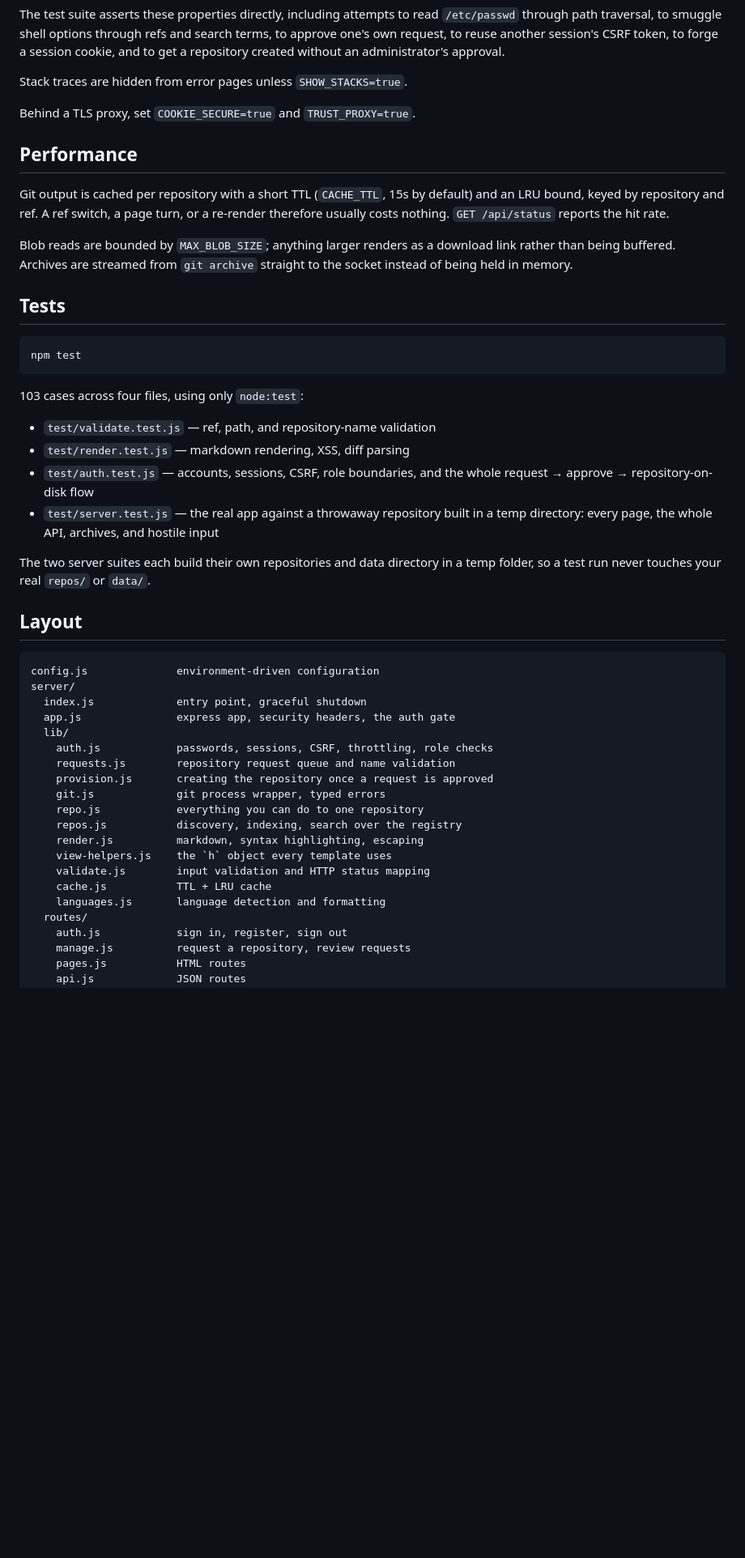
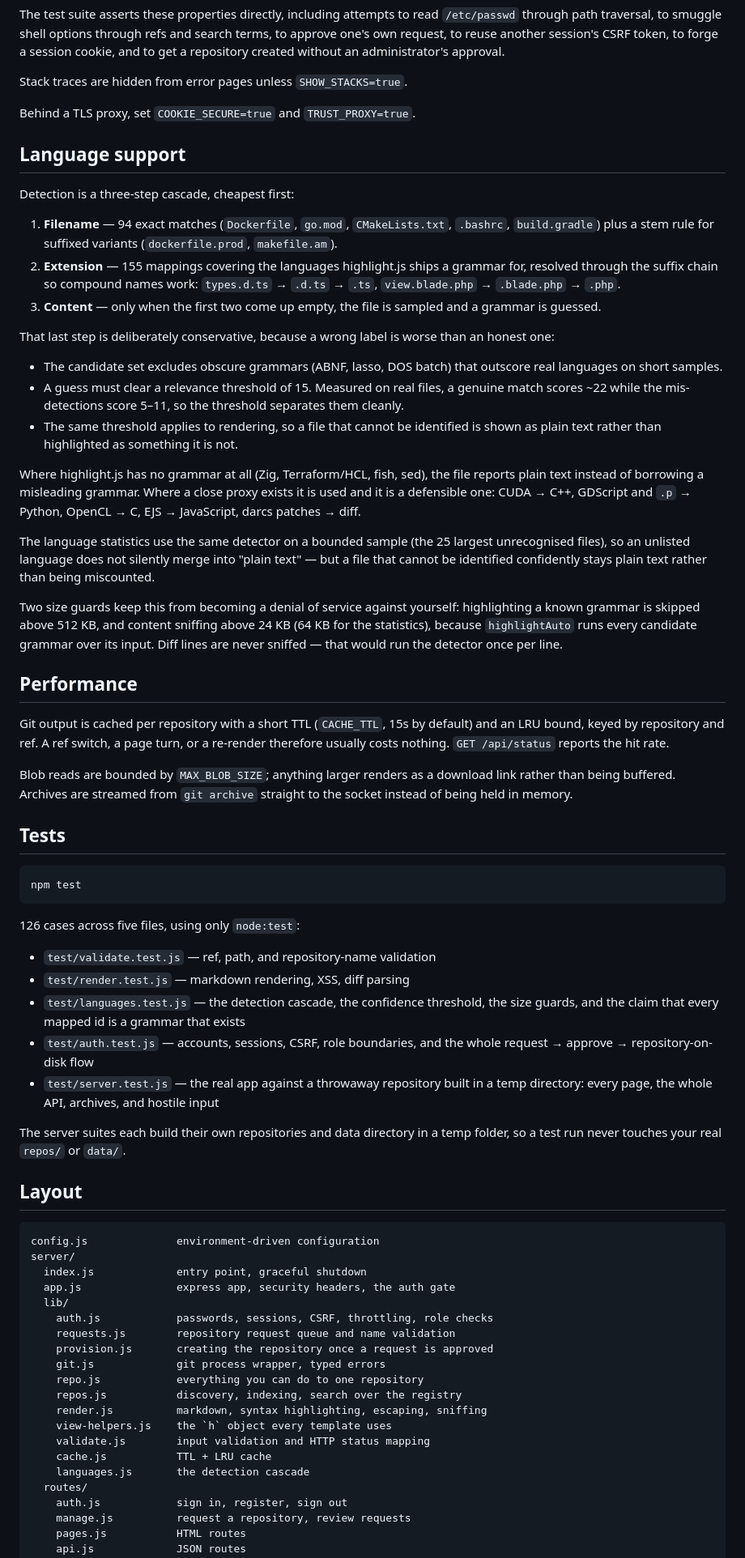
Before and after one commit to Alex20140202/CCBGit, a Markdown page: README.md, the part around one of its changes. Shown at 81% size. GitHub-like rendering; blank space fills up the shorter version.

````diff
--- a/README.md
+++ b/README.md
@@ -220,6 +221,46 @@ Stack traces are hidden from error pages unless `SHOW_STACKS=true`.
 
 Behind a TLS proxy, set `COOKIE_SECURE=true` and `TRUST_PROXY=true`.
 
+## Language support
+
+Detection is a three-step cascade, cheapest first:
+
+1. **Filename** — 94 exact matches (`Dockerfile`, `go.mod`, `CMakeLists.txt`,
+   `.bashrc`, `build.gradle`) plus a stem rule for suffixed variants
+   (`dockerfile.prod`, `makefile.am`).
+2. **Extension** — 155 mappings covering the languages highlight.js ships a
+   grammar for, resolved through the suffix chain so compound names work:
+   `types.d.ts` → `.d.ts` → `.ts`, `view.blade.php` → `.blade.php` → `.php`.
+3. **Content** — only when the first two come up empty, the file is sampled and
+   a grammar is guessed.
+
+That last step is deliberately conservative, because a wrong label is worse
+than an honest one:
+
+- The candidate set excludes obscure grammars (ABNF, lasso, DOS batch) that
+  outscore real languages on short samples.
+- A guess must clear a relevance threshold of 15. Measured on real files, a
+  genuine match scores ~22 while the mis-detections score 5–11, so the
+  threshold separates them cleanly.
+- The same threshold applies to rendering, so a file that cannot be identified
+  is shown as plain text rather than highlighted as something it is not.
+
+Where highlight.js has no grammar at all (Zig, Terraform/HCL, fish, sed), the
+file reports plain text instead of borrowing a misleading grammar. Where a
+close proxy exists it is used and it is a defensible one: CUDA → C++, GDScript
+and `.p` → Python, OpenCL → C, EJS → JavaScript, darcs patches → diff.
+
+The language statistics use the same detector on a bounded sample (the 25
+largest unrecognised files), so an unlisted language does not silently merge
+into "plain text" — but a file that cannot be identified confidently stays
+plain text rather than being miscounted.
+
+Two size guards keep this from becoming a denial of service against yourself:
+highlighting a known grammar is skipped above 512 KB, and content sniffing
+above 24 KB (64 KB for the statistics), because `highlightAuto` runs every
+candidate grammar over its input. Diff lines are never sniffed — that would
+run the detector once per line.
+
 ## Performance
 
 Git output is cached per repository with a short TTL (`CACHE_TTL`, 15s by
@@ -237,16 +278,18 @@ archive` straight to the socket instead of being held in memory.
 npm test
 ```
 
-103 cases across four files, using only `node:test`:
+126 cases across five files, using only `node:test`:
 
 - `test/validate.test.js` — ref, path, and repository-name validation
 - `test/render.test.js` — markdown rendering, XSS, diff parsing
+- `test/languages.test.js` — the detection cascade, the confidence threshold,
+  the size guards, and the claim that every mapped id is a grammar that exists
 - `test/auth.test.js` — accounts, sessions, CSRF, role boundaries, and the
   whole request → approve → repository-on-disk flow
 - `test/server.test.js` — the real app against a throwaway repository built in
   a temp directory: every page, the whole API, archives, and hostile input
 
-The two server suites each build their own repositories and data directory in a
+The server suites each build their own repositories and data directory in a
 temp folder, so a test run never touches your real `repos/` or `data/`.
 
 ## Layout
@@ -263,11 +306,11 @@ server/
     git.js             git process wrapper, typed errors
     repo.js            everything you can do to one repository
     repos.js           discovery, indexing, search over the registry
-    render.js          markdown, syntax highlighting, escaping
+    render.js          markdown, syntax highlighting, escaping, sniffing
     view-helpers.js    the `h` object every template uses
     validate.js        input validation and HTTP status mapping
     cache.js           TTL + LRU cache
-    languages.js       language detection and formatting
+    languages.js       the detection cascade
   routes/
     auth.js            sign in, register, sign out
     manage.js          request a repository, review requests
````
Also changed, not shown: other parts of README.md (+3 -2 lines).
